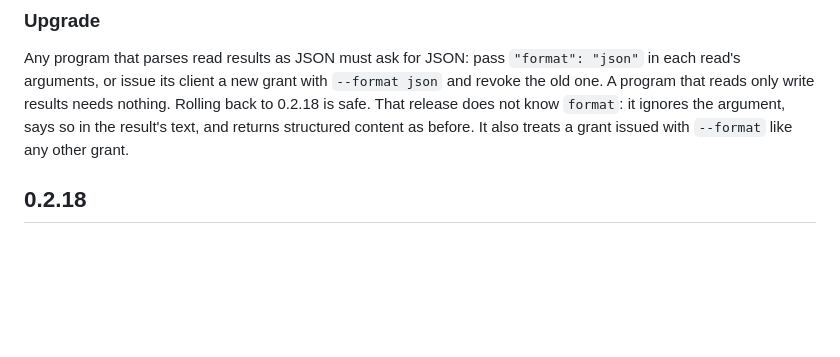
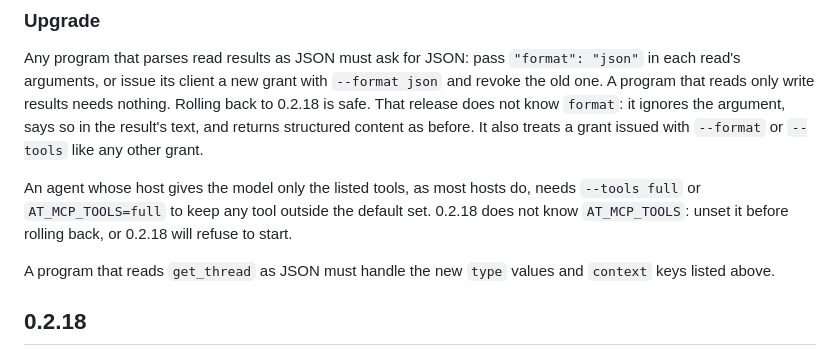
Before and after one commit to GroveResearch/at_mcp, a Markdown page: CHANGELOG.md, the part around one of its changes. Drawn GitHub-style; blank space fills up the shorter version.

```diff
--- a/CHANGELOG.md
+++ b/CHANGELOG.md
@@ -56,7 +116,15 @@ with `--format json` and revoke the old one. A program that reads only write
 results needs nothing. Rolling back to 0.2.18 is safe. That release does
 not know `format`: it ignores the argument, says so in the result's text,
 and returns structured content as before. It also treats a grant issued
-with `--format` like any other grant.
+with `--format` or `--tools` like any other grant.
+
+An agent whose host gives the model only the listed tools, as most hosts do,
+needs `--tools full` or `AT_MCP_TOOLS=full` to keep any tool outside the
+default set. 0.2.18 does not know `AT_MCP_TOOLS`: unset it before rolling
+back, or 0.2.18 will refuse to start.
+
+A program that reads `get_thread` as JSON must handle the new `type` values
+and `context` keys listed above.
 
 ## 0.2.18
 
```
Also changed, not shown: other parts of CHANGELOG.md (+60 -0 lines).
